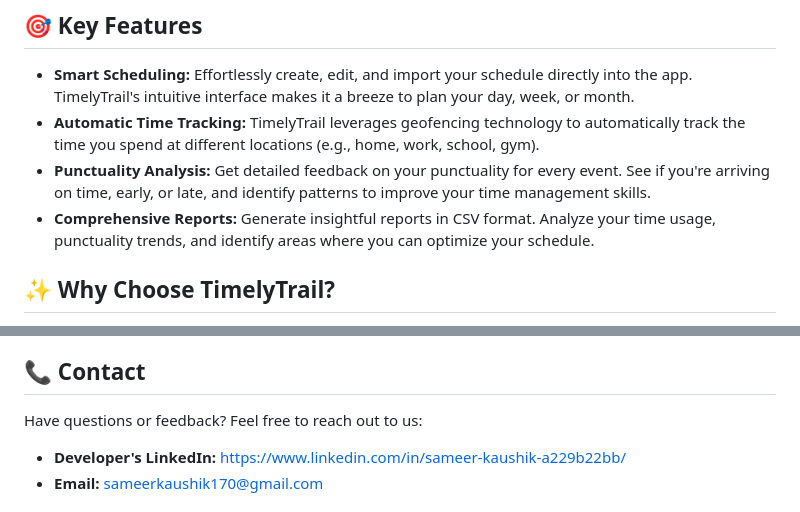
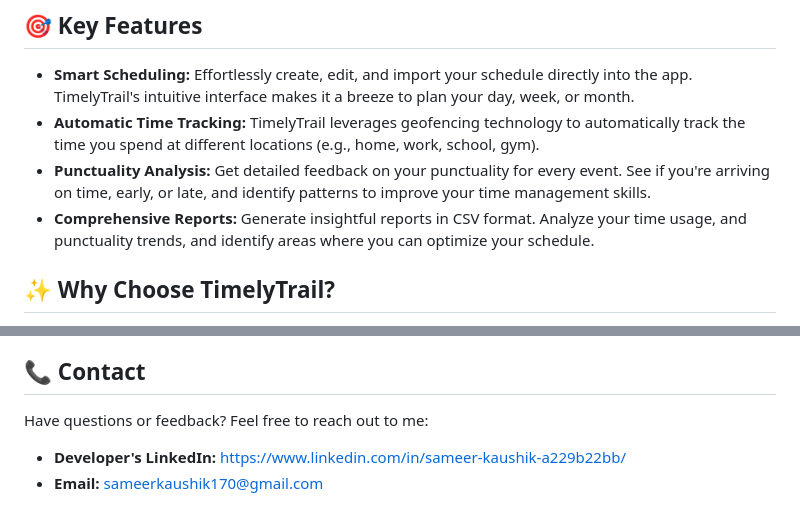
Before and after one commit to Xarkdagor/TimelyTrail, a Markdown page: README.md, 2 parts joined by grey strips. Drawn GitHub-style.

```diff
--- a/README.md
+++ b/README.md
@@ -15,7 +15,7 @@ TimelyTrail is here to help you gain valuable insights into your daily routines
 *   **Smart Scheduling:**  Effortlessly create, edit, and import your schedule directly into the app. TimelyTrail's intuitive interface makes it a breeze to plan your day, week, or month.
 *   **Automatic Time Tracking:**  TimelyTrail leverages geofencing technology to automatically track the time you spend at different locations (e.g., home, work, school, gym).
 *   **Punctuality Analysis:**  Get detailed feedback on your punctuality for every event. See if you're arriving on time, early, or late, and identify patterns to improve your time management skills.
-*   **Comprehensive Reports:**  Generate insightful reports in CSV format.  Analyze your time usage, punctuality trends, and identify areas where you can optimize your schedule.
+*   **Comprehensive Reports:**  Generate insightful reports in CSV format.  Analyze your time usage, and punctuality trends, and identify areas where you can optimize your schedule.
 
 ## ✨ Why Choose TimelyTrail?
 
@@ -57,7 +57,7 @@ TimelyTrail is here to help you gain valuable insights into your daily routines
 
 ## 📞 Contact
 
-Have questions or feedback?  Feel free to reach out to us:
+Have questions or feedback?  Feel free to reach out to me:
 
 *   **Developer's LinkedIn:**  https://www.linkedin.com/in/sameer-kaushik-a229b22bb/
 *   **Email:** sameerkaushik170@gmail.com
```
